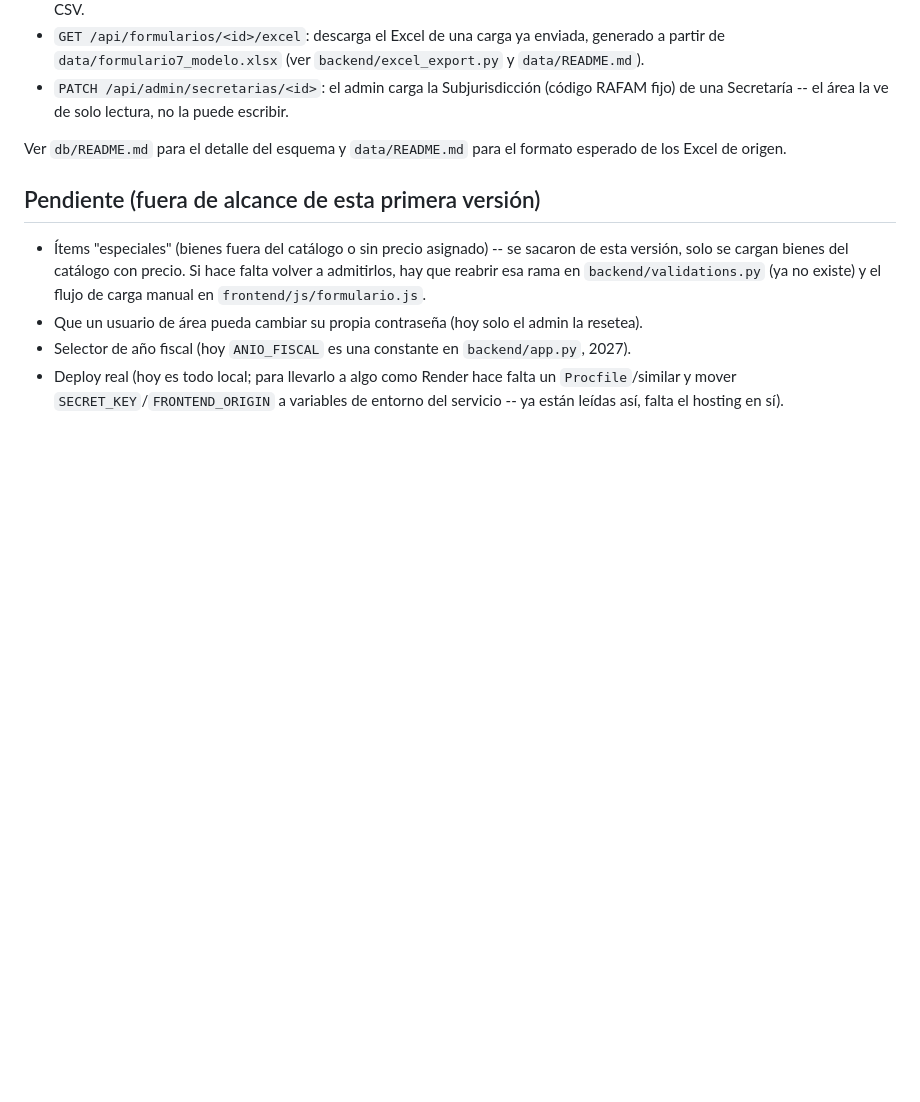
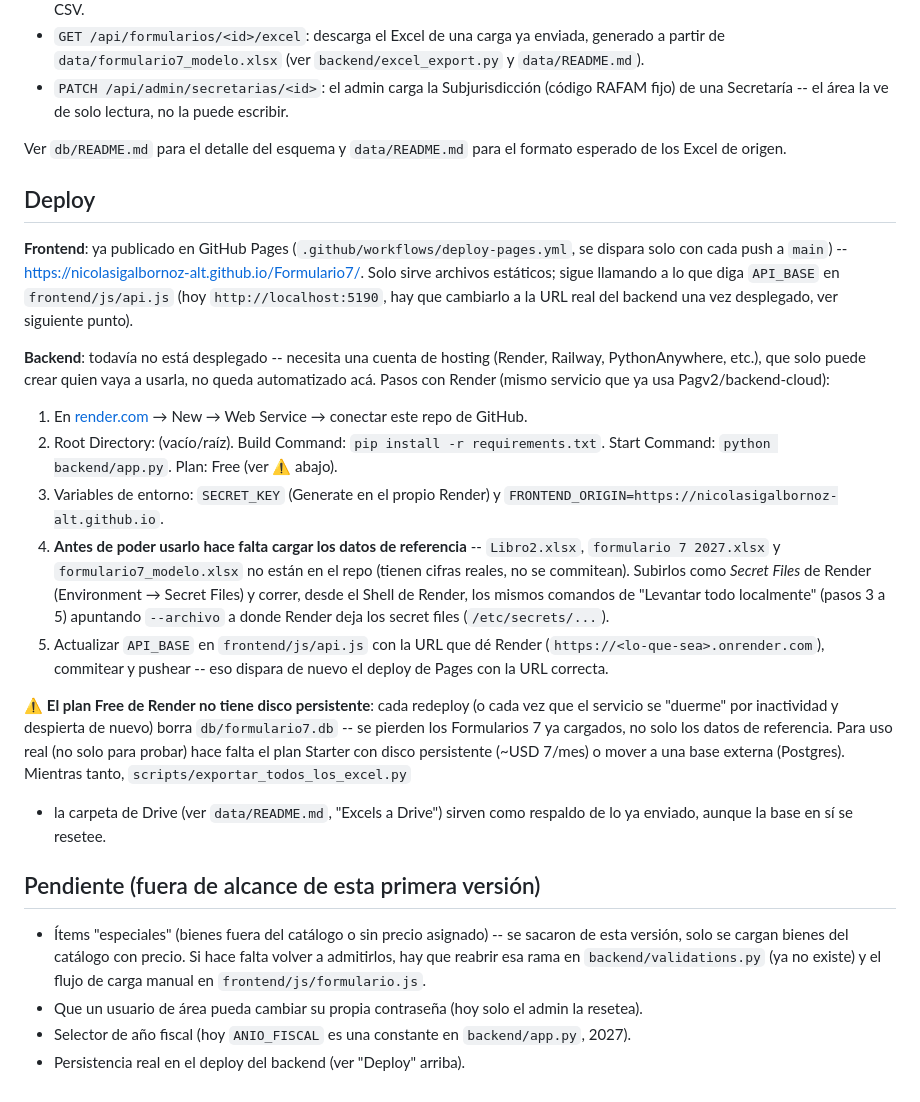
Before and after one commit to nicolasigalbornoz-alt/Formulario7, a Markdown page: README.md, the part around the change. Rendered like a GitHub page; blank space fills up the shorter version.

Commit message:
Documentar deploy: GitHub Pages ya en vivo, pasos y ojo con Render
Co-Authored-By: Claude Sonnet 5 <noreply@anthropic.com>

```diff
--- a/README.md
+++ b/README.md
@@ -88,6 +88,45 @@ fija y lo avisa por log.
 Ver `db/README.md` para el detalle del esquema y `data/README.md` para el
 formato esperado de los Excel de origen.
 
+## Deploy
+
+**Frontend**: ya publicado en GitHub Pages (`.github/workflows/deploy-pages.yml`,
+se dispara solo con cada push a `main`) -- https://nicolasigalbornoz-alt.github.io/Formulario7/.
+Solo sirve archivos estáticos; sigue llamando a lo que diga `API_BASE` en
+`frontend/js/api.js` (hoy `http://localhost:5190`, hay que cambiarlo a la
+URL real del backend una vez desplegado, ver siguiente punto).
+
+**Backend**: todavía no está desplegado -- necesita una cuenta de hosting
+(Render, Railway, PythonAnywhere, etc.), que solo puede crear quien vaya a
+usarla, no queda automatizado acá. Pasos con Render (mismo servicio que ya
+usa Pagv2/backend-cloud):
+
+1. En [render.com](https://render.com) → New → Web Service → conectar este
+   repo de GitHub.
+2. Root Directory: (vacío/raíz). Build Command: `pip install -r requirements.txt`.
+   Start Command: `python backend/app.py`. Plan: Free (ver ⚠️ abajo).
+3. Variables de entorno: `SECRET_KEY` (Generate en el propio Render) y
+   `FRONTEND_ORIGIN=https://nicolasigalbornoz-alt.github.io`.
+4. **Antes de poder usarlo hace falta cargar los datos de referencia** --
+   `Libro2.xlsx`, `formulario 7 2027.xlsx` y `formulario7_modelo.xlsx` no
+   están en el repo (tienen cifras reales, no se commitean). Subirlos como
+   *Secret Files* de Render (Environment → Secret Files) y correr, desde el
+   Shell de Render, los mismos comandos de "Levantar todo localmente"
+   (pasos 3 a 5) apuntando `--archivo` a donde Render deja los secret
+   files (`/etc/secrets/...`).
+5. Actualizar `API_BASE` en `frontend/js/api.js` con la URL que dé Render
+   (`https://<lo-que-sea>.onrender.com`), commitear y pushear -- eso
+   dispara de nuevo el deploy de Pages con la URL correcta.
+
+⚠️ **El plan Free de Render no tiene disco persistente**: cada redeploy (o
+cada vez que el servicio se "duerme" por inactividad y despierta de nuevo)
+borra `db/formulario7.db` -- se pierden los Formularios 7 ya cargados, no
+solo los datos de referencia. Para uso real (no solo para probar) hace
+falta el plan Starter con disco persistente (~USD 7/mes) o mover a una
+base externa (Postgres). Mientras tanto, `scripts/exportar_todos_los_excel.py`
++ la carpeta de Drive (ver `data/README.md`, "Excels a Drive") sirven como
+respaldo de lo ya enviado, aunque la base en sí se resetee.
+
 ## Pendiente (fuera de alcance de esta primera versión)
 
 - Ítems "especiales" (bienes fuera del catálogo o sin precio asignado) --
@@ -98,7 +137,4 @@ formato esperado de los Excel de origen.
 - Que un usuario de área pueda cambiar su propia contraseña (hoy solo el
   admin la resetea).
 - Selector de año fiscal (hoy `ANIO_FISCAL` es una constante en `backend/app.py`, 2027).
-- Deploy real (hoy es todo local; para llevarlo a algo como Render hace
-  falta un `Procfile`/similar y mover `SECRET_KEY`/`FRONTEND_ORIGIN` a
-  variables de entorno del servicio -- ya están leídas así, falta el
-  hosting en sí).
+- Persistencia real en el deploy del backend (ver "Deploy" arriba).
```
